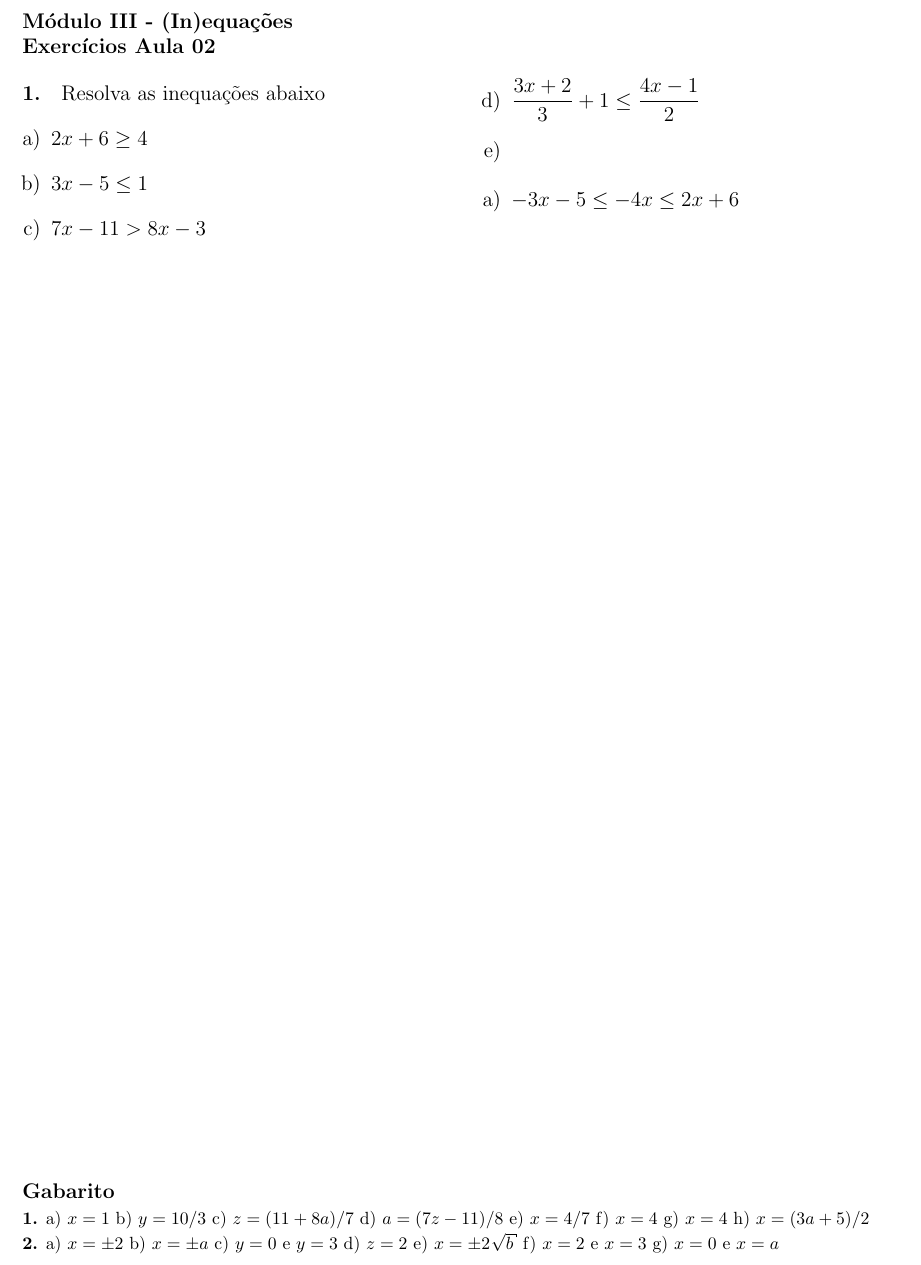
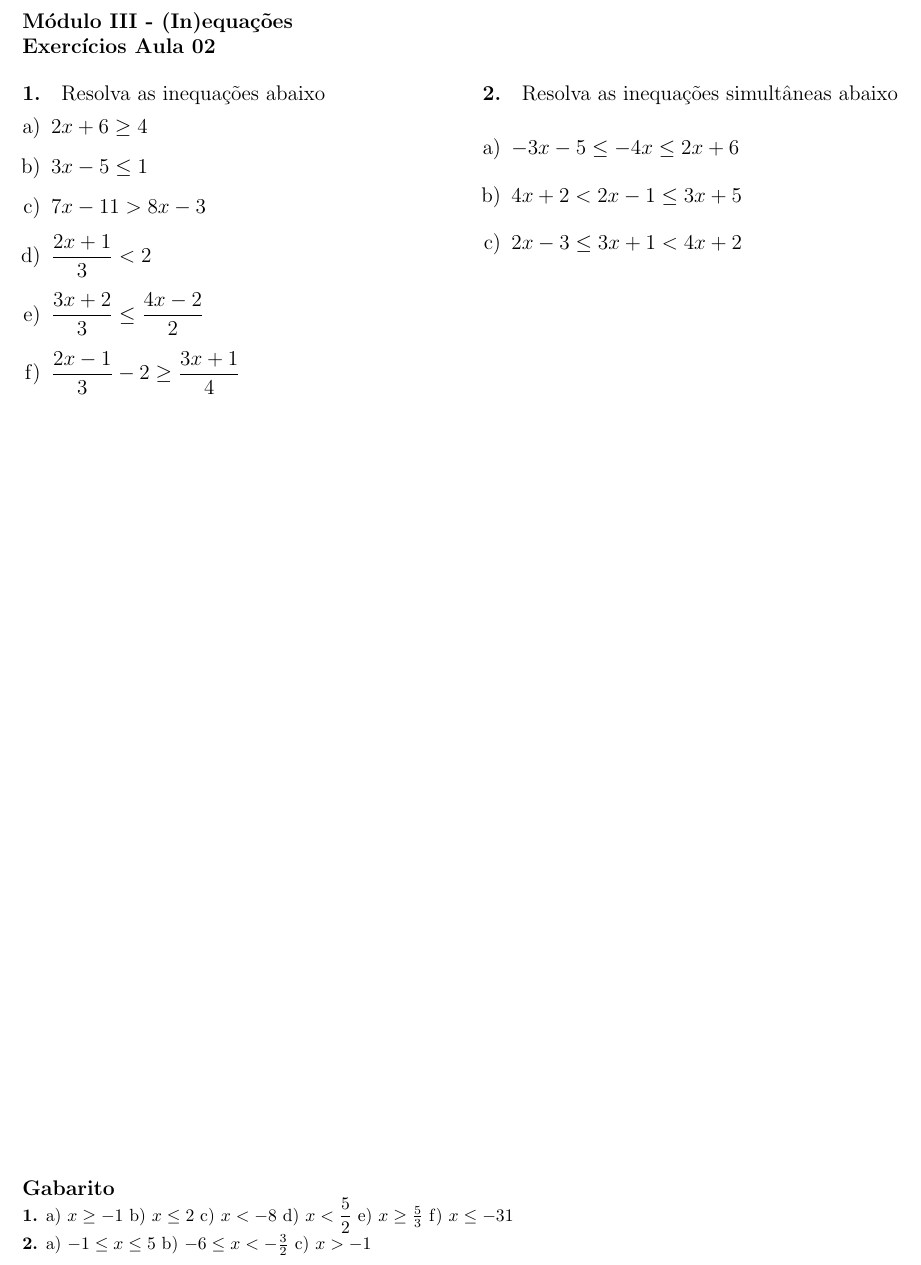
Before and after one commit to LFBossa/PIAPE-Matematica, a LaTeX document (modulo-equacoes/questoes02.tex): part of the page, cut so that both start at the same text. Compiled offline with pdfLaTeX.

Commit message:
Adiciona resolução de inequações simultâneas em aula02.md

```diff
--- a/modulo-equacoes/questoes02.tex
+++ b/modulo-equacoes/questoes02.tex
@@ -28,24 +28,29 @@
     \item $2x + 6 \ge 4$
     \item $3x - 5 \le 1$
     \item $7x - 11 > 8x - 3$
-    \item $\dfrac{3x+2}{3} + 1 \le \dfrac{4x-1}{2}$
-    \item
+    \item $\dfrac{2x+1}{3} < 2$
+    \item $\dfrac{3x+2}{3} \le \dfrac{4x-2}{2}$
+    \item $\dfrac{2x-1}{3} - 2 \ge \dfrac{3x+1}{4}$
 \end{enumerate}
+
+\paragraph*{2.} Resolva as inequações simultâneas abaixo
 
 \begin{enumerate}[a)]
     \item $-3x -5 \le -4x \le 2x + 6$
-
+    \item $4x +2 < 2x - 1 \le 3x + 5$
+    \item $2x - 3 \le 3x + 1 < 4x + 2$
 \end{enumerate}
 
-\vspace*{0cm}
+\vspace*{2cm}
 \end{multicols}
 
 \vspace*{\fill}
 {\footnotesize
 \paragraph*{Gabarito} \hspace*{\fill}\\
 \textbf{1.}
- a) $x =1$ b) $y = 10/3$ c) $z= (11+8a)/7$ d) $a = (7z-11)/8$ e) $x = 4/7$ f) $x = 4$ g) $x = 4$ h) $x = (3a+5)/2$ \\
+ a) $x \ge -1$  b) $x \le 2$  c) $x < -8$  d) $x < \dfrac{5}{2}$  e) $x\ge \frac{5}{3}$  f) $x \le -31$\\
 \textbf{2.}
-a) $x = \pm 2$ b) $x = \pm a$ c) $y = 0$ e $y = 3$ d) $z = 2$ e) $x = \pm 2\sqrt{b}$ f) $x = 2$ e $x = 3$ g) $x = 0$ e $x = a$
+    a) $ -1 \le x \le 5$ b) $-6\le x < -\frac{3}{2}$ c) $x > -1$
+
 }
 \end{document}
```
Also changed, not shown: modulo-equacoes/questoes02.pdf.
